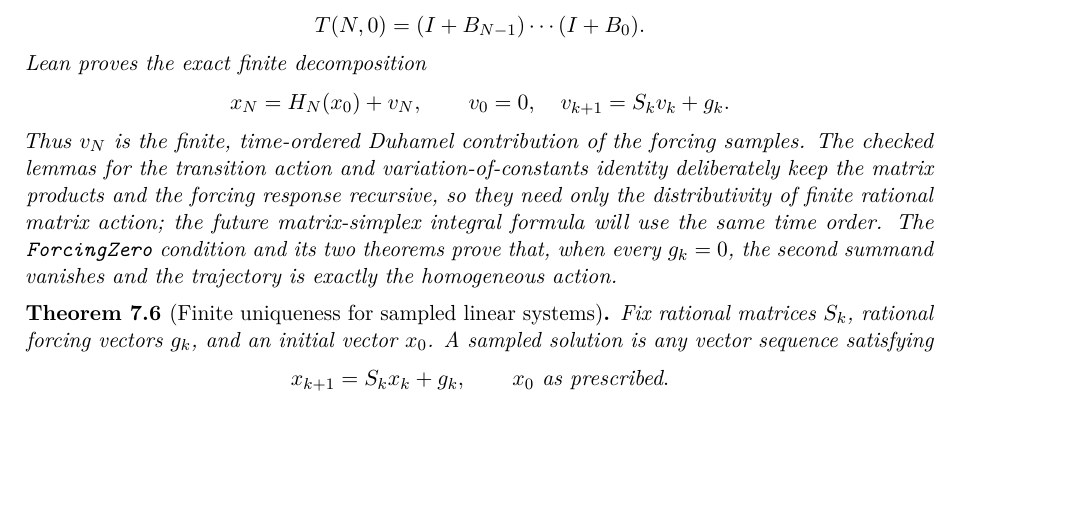
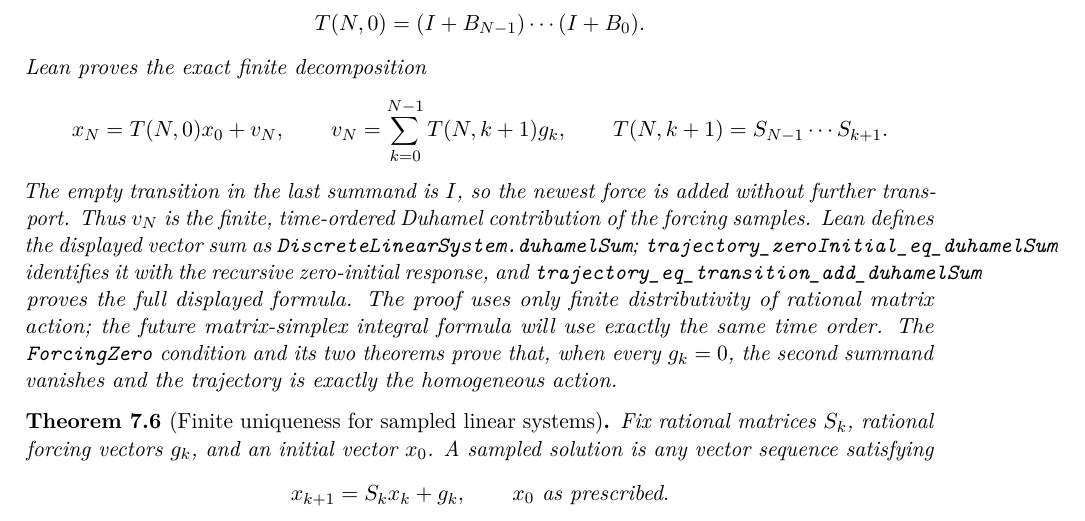
Before and after one commit to liuyao12/computable-analysis, a LaTeX thesis (blueprint/src/web.tex, which reads blueprint/src/09-differential-equations.tex): part of page 100 of 128, cut so that both start at the same text, the shorter picture padded with empty space. Compiled offline with pdfLaTeX.

Commit message:
Expose the finite Peano-Baker Duhamel formula

```diff
--- a/blueprint/src/09-differential-equations.tex
+++ b/blueprint/src/09-differential-equations.tex
@@ -171,17 +171,22 @@ finite Peano--Baker chronological product
 \]
 Lean proves the exact finite decomposition
 \[
- x_N=H_N(x_0)+v_N,\qquad
- v_0=0,\quad v_{k+1}=S_kv_k+g_k.
+ x_N=T(N,0)x_0+v_N,\qquad
+ v_N=\sum_{k=0}^{N-1}T(N,k+1)g_k,
+ \qquad T(N,k+1)=S_{N-1}\cdots S_{k+1}.
 \]
-Thus \(v_N\) is the finite, time-ordered Duhamel contribution of the forcing
-samples. The checked lemmas
-for the transition action and variation-of-constants identity deliberately
-keep the matrix products and the forcing response recursive, so they need only
-the distributivity of finite rational matrix action; the future matrix-simplex
-integral formula will use the same time order. The \code{ForcingZero} condition
-and its two theorems prove that, when every \(g_k=0\), the second summand
-vanishes and the trajectory is exactly the homogeneous action.
+The empty transition in the last summand is \(I\), so the newest force is
+added without further transport. Thus \(v_N\) is the finite, time-ordered
+Duhamel contribution of the forcing samples. Lean defines the displayed vector
+sum as \code{DiscreteLinearSystem.duhamelSum};
+\code{trajectory\_zeroInitial\_eq\_duhamelSum} identifies it with the
+recursive zero-initial response, and
+\code{trajectory\_eq\_transition\_add\_duhamelSum} proves the full displayed
+formula. The proof uses only finite distributivity of rational matrix action;
+the future matrix-simplex integral formula will use exactly the same time
+order. The \code{ForcingZero} condition and its two theorems prove that, when
+every \(g_k=0\), the second summand vanishes and the trajectory is exactly the
+homogeneous action.
 \end{theorem}
 
 \begin{theorem}[Finite uniqueness for sampled linear systems]
```
Also changed, not shown: GOALS.md (+11 -6 lines), README.md, 2 other files.
